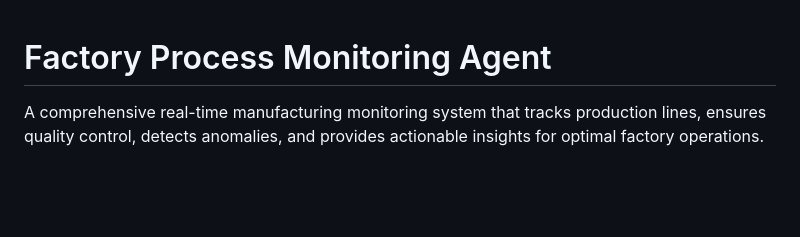
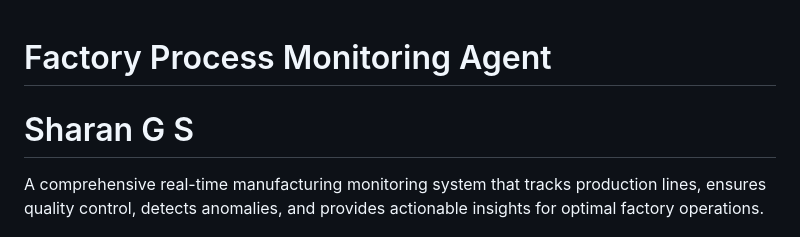
Before and after one commit to Sharan-G-S/Factory-Process-Monitoring-Agent, a Markdown page: README.md, the part around the change. Drawn GitHub-style; blank space fills up the shorter version.

```diff
--- a/README.md
+++ b/README.md
@@ -1,5 +1,6 @@
 # Factory Process Monitoring Agent
 
+# Sharan G S
 A comprehensive real-time manufacturing monitoring system that tracks production lines, ensures quality control, detects anomalies, and provides actionable insights for optimal factory operations.
 
 ![Factory Monitoring](https://img.shields.io/badge/Status-Active-success)
```
